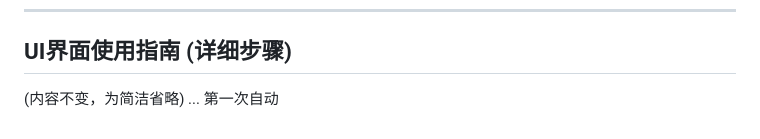
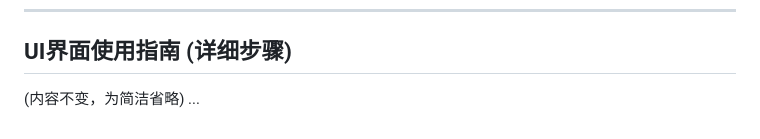
Before and after one commit to sese972010/tvbox, a Markdown page: README.md, the part around the change. Rendered like a GitHub page.

```diff
--- a/README.md
+++ b/README.md
@@ -87,4 +87,3 @@
 ## UI界面使用指南 (详细步骤)
 (内容不变，为简洁省略)
 ...
-第一次自动
```
